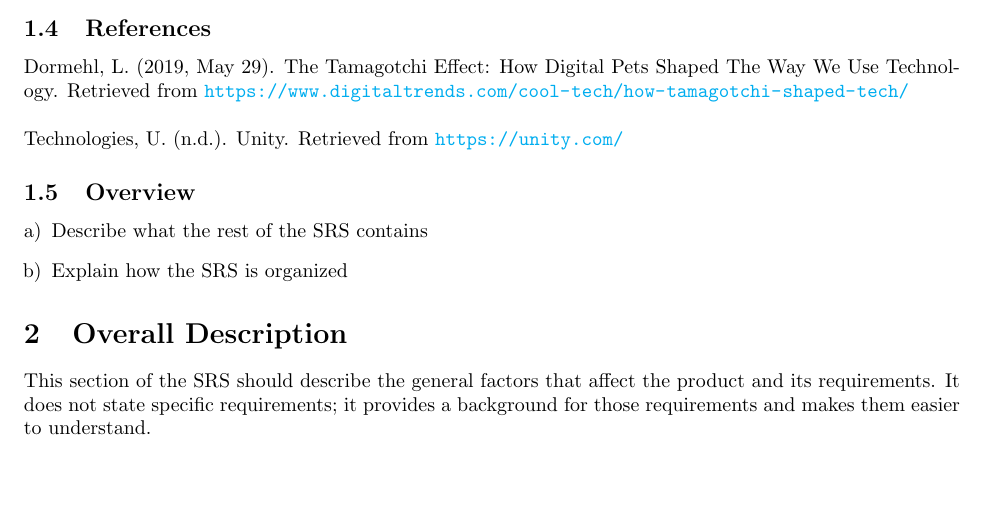
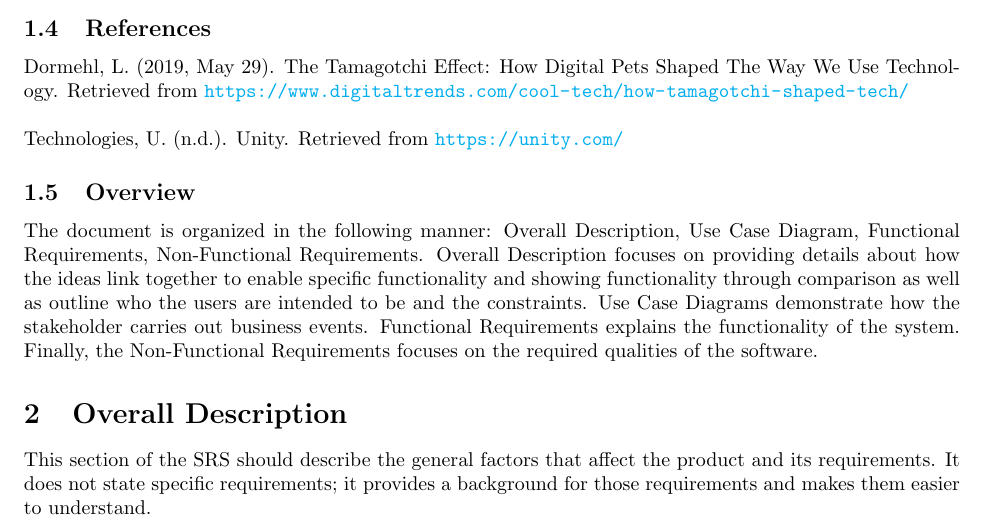
Before and after one commit to arkinmodi/Hacker-Sim, a LaTeX document (Docs/D1/D1.tex): part of page 1 of 7, cut so that both start at the same text, the shorter picture padded with empty space. Compiled offline with pdfLaTeX.

Commit message:
Added Overview

```diff
--- a/Docs/D1/D1.tex
+++ b/Docs/D1/D1.tex
@@ -79,14 +79,15 @@ Technologies, U. (n.d.). Unity. Retrieved from \url{https://unity.com/}
 
 \subsection{Overview}
 \label{sub:overview}
-% Begin SubSection
-\begin{enumerate}[a)]
-	\item Describe what the rest of the SRS contains
-	\item Explain how the SRS is organized
-\end{enumerate}
-% End SubSection
+The document is organized in the following manner: Overall Description, Use
+Case Diagram, Functional Requirements, Non-Functional Requirements. Overall
+Description focuses on providing details about how the ideas link together to
+enable specific functionality and showing functionality through comparison as
+well as outline who the users are intended to be and the constraints. Use Case
+Diagrams demonstrate how the stakeholder carries out business events. Functional
+Requirements explains the functionality of the system. Finally, the
+Non-Functional Requirements focuses on the required qualities of the software.
 
-% End Section
 
 \section{Overall Description}
 \label{sec:overall_description}
```
Also changed, not shown: Docs/D1/D1.pdf.
